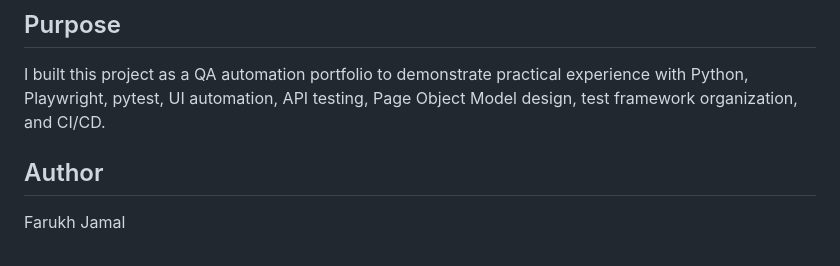
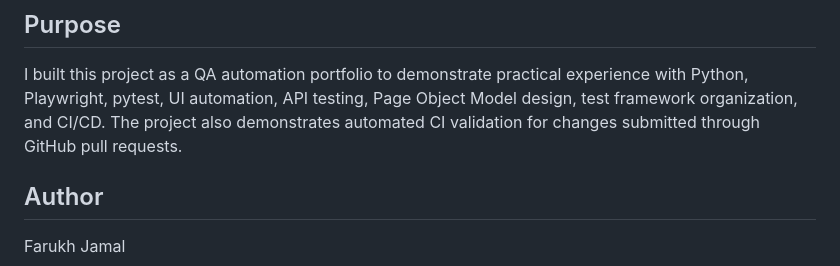
Before and after one commit to farukh-jamal/playwright-python-qa-FJ, a Markdown page: README.md, the part around the change. Rendered like a GitHub page.

Commit message:
Practice pull request CI workflow

```diff
--- a/README.md
+++ b/README.md
@@ -182,6 +182,7 @@ The repository also includes a `.gitlab-ci.yml` configuration for automated test
 ## Purpose
 
 I built this project as a QA automation portfolio to demonstrate practical experience with Python, Playwright, pytest, UI automation, API testing, Page Object Model design, test framework organization, and CI/CD.
+The project also demonstrates automated CI validation for changes submitted through GitHub pull requests.
 
 ## Author
 
```
